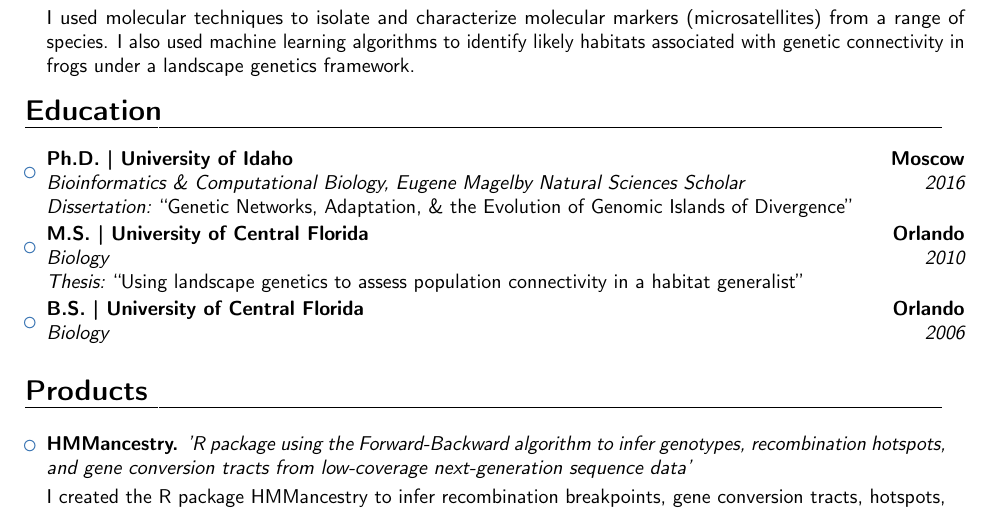
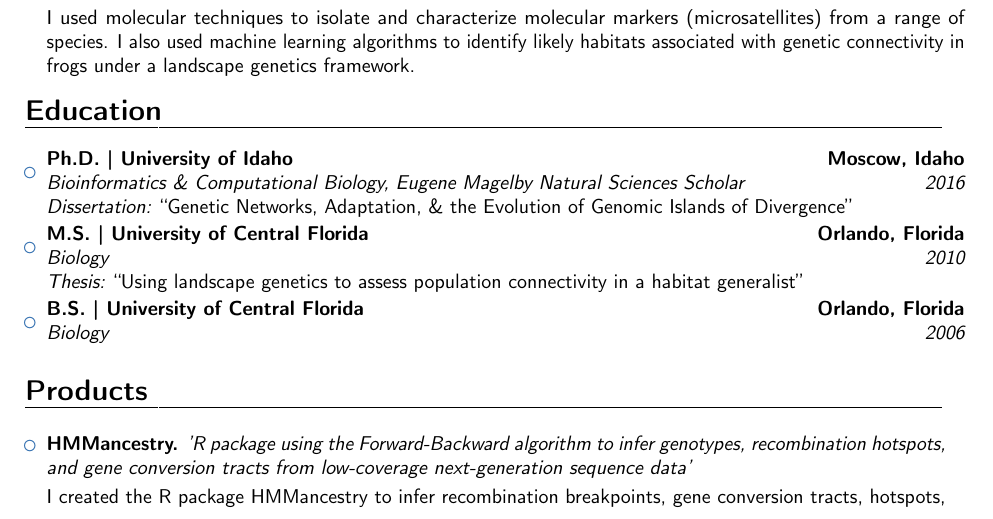
Before and after one commit to eveilyeverafter/CV, a LaTeX CV (resume.tex): part of page 1 of 3, cut so that both start at the same text. Compiled offline with pdfLaTeX.

Commit message:
updated resume style

```diff
--- a/resume.tex
+++ b/resume.tex
@@ -91,12 +91,12 @@
 
 \begin{itemize}
 
-\item{\cventry{2016}{Bioinformatics \& Computational Biology}{Ph.D. | University of Idaho}{Moscow}{\textit{Eugene Magelby Natural Sciences Scholar}}{\emph{Dissertation:} ``Genetic Networks, Adaptation,
+\item{\cventry{2016}{Bioinformatics \& Computational Biology}{Ph.D. | University of Idaho}{Moscow, Idaho}{\textit{Eugene Magelby Natural Sciences Scholar}}{\emph{Dissertation:} ``Genetic Networks, Adaptation,
   \& the Evolution of Genomic Islands of Divergence''}}
 
-\item{\cventry{2010}{Biology}{M.S. | University of Central Florida}{Orlando}{}{\emph{Thesis:} ``Using landscape genetics to assess population connectivity in a habitat generalist''}}  % arguments 3 to 6 can be left empty
+\item{\cventry{2010}{Biology}{M.S. | University of Central Florida}{Orlando, Florida}{}{\emph{Thesis:} ``Using landscape genetics to assess population connectivity in a habitat generalist''}}  % arguments 3 to 6 can be left empty
 
-\item{\cventry{2006}{Biology}{B.S. | University of Central Florida}{Orlando}{}{}}  % arguments 3 to 6 can be left empty
+\item{\cventry{2006}{Biology}{B.S. | University of Central Florida}{Orlando, Florida}{}{}}  % arguments 3 to 6 can be left empty
 
 %\item{\cventry{2003}{Associate of Arts, Honors}{A.A. | Daytona Beach State College}{Daytona Beach}{}{}}  % arguments 3 to 6 can be left empty
 
```
Also changed, not shown: resume.pdf.
